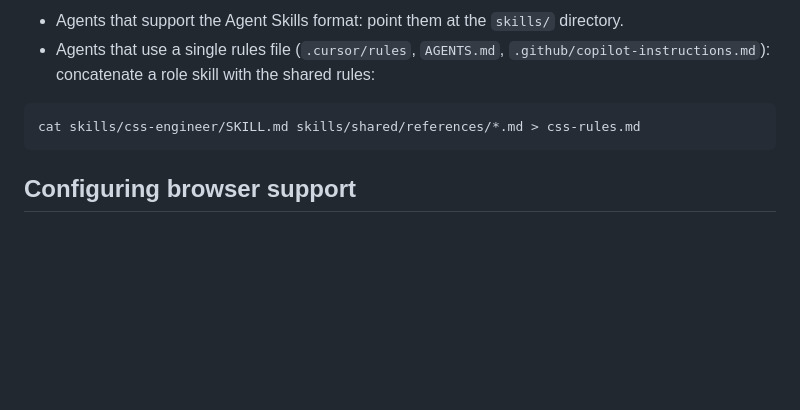
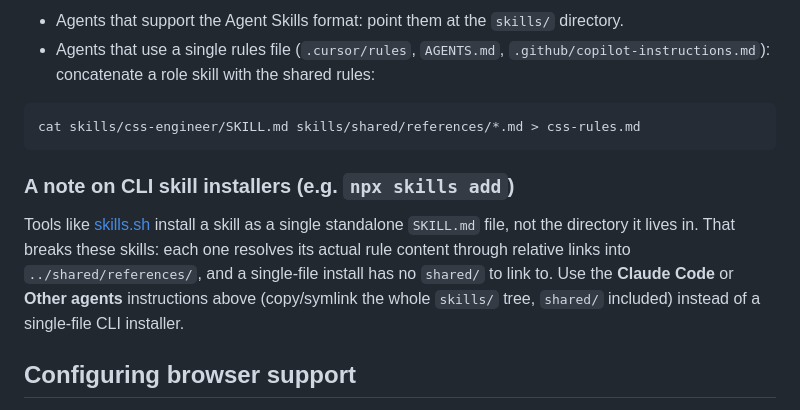
Before and after one commit to Sensiblemnd/css-reasoning-engine, a Markdown page: README.md, the part around the change. Drawn GitHub-style; blank space fills up the shorter version.

Commit message:
add warning

````diff
--- a/README.md
+++ b/README.md
@@ -58,6 +58,10 @@ The right skill activates automatically: "style a card" → css-engineer, "revie
 cat skills/css-engineer/SKILL.md skills/shared/references/*.md > css-rules.md
 ```
 
+### A note on CLI skill installers (e.g. `npx skills add`)
+
+Tools like [skills.sh](https://skills.sh) install a skill as a single standalone `SKILL.md` file, not the directory it lives in. That breaks these skills: each one resolves its actual rule content through relative links into `../shared/references/`, and a single-file install has no `shared/` to link to. Use the **Claude Code** or **Other agents** instructions above (copy/symlink the whole `skills/` tree, `shared/` included) instead of a single-file CLI installer.
+
 ## Configuring browser support
 
 Every skill resolves a browser profile per project before acting: explicit instruction → `browserslist` config → default `evergreen`. Profiles (`modern`, `evergreen`, `enterprise`, `legacy`) and per-feature capabilities are defined in [browser-profiles.md](skills/shared/references/browser-profiles.md) and can be overridden per project.
````
